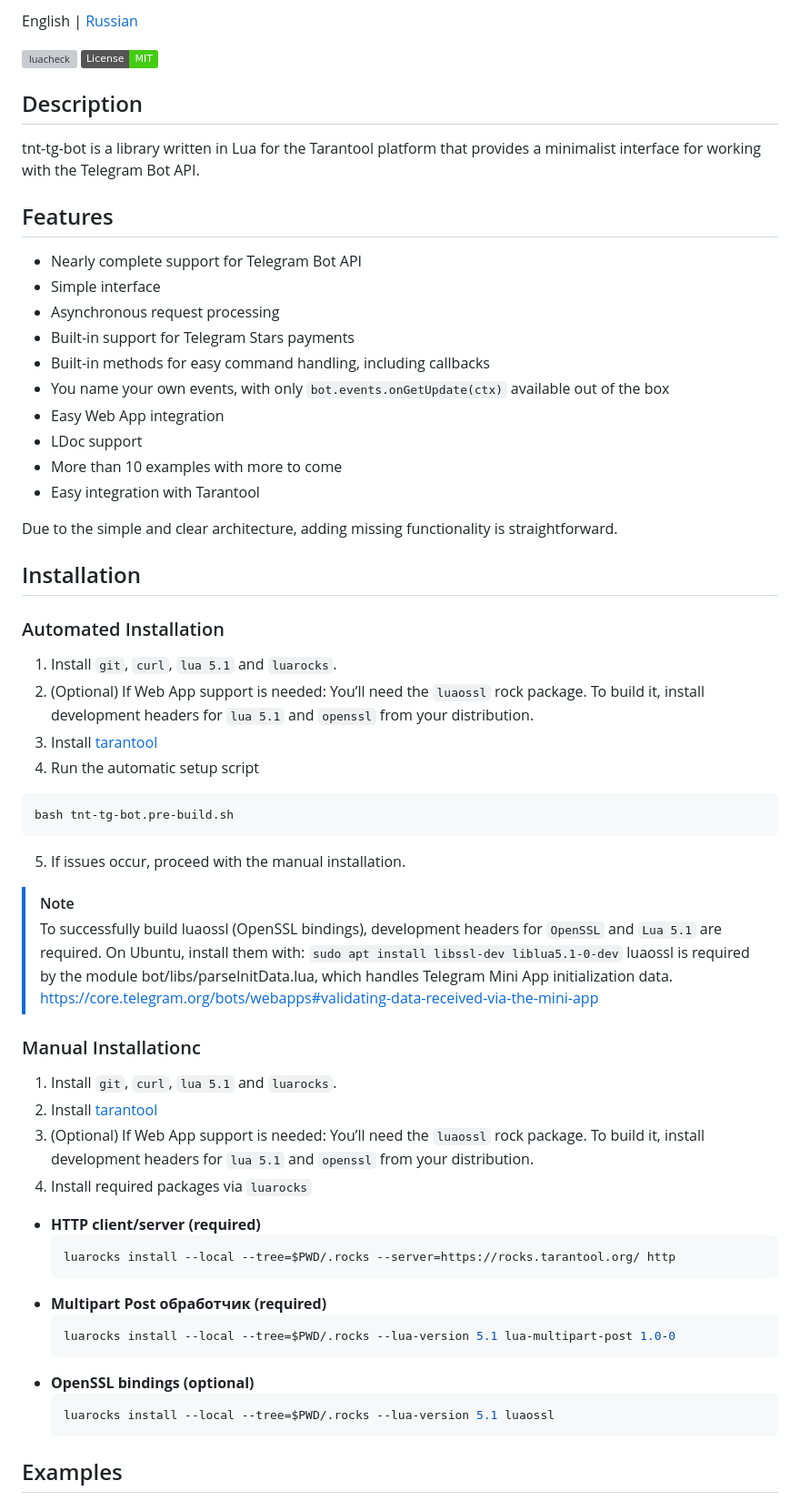
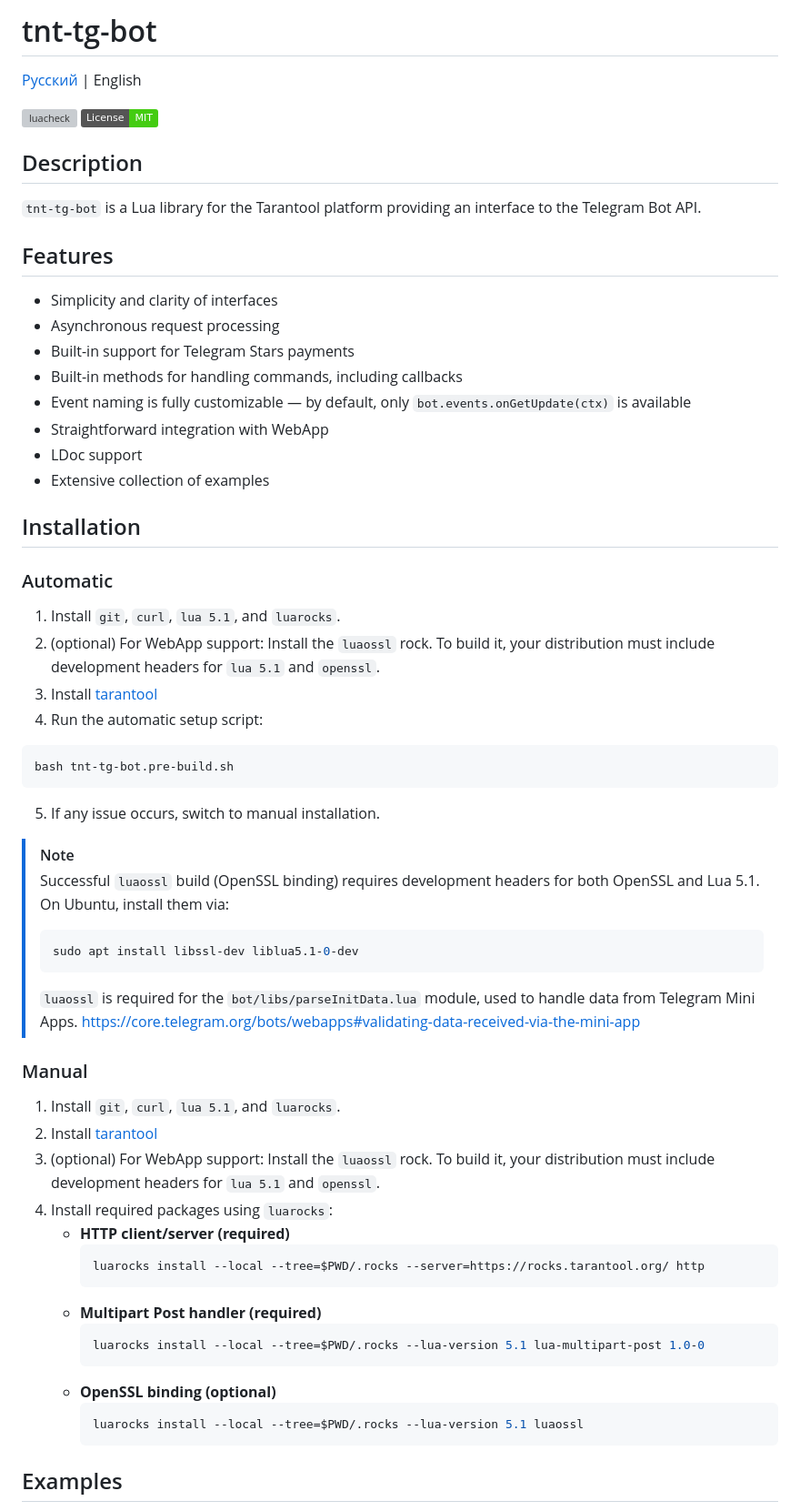
Before and after one commit to uriid1/tnt-tg-bot, a Markdown page: README_EN.md, the part around one of its changes. Shown at 91% size. GitHub-like rendering; badges without logos; grey boxes are pictures that could not be loaded.

````diff
--- a/README_EN.md
+++ b/README_EN.md
@@ -1,63 +1,62 @@
-English | [Russian](README.md)
+# tnt-tg-bot
+
+[Русский](README.md) | English
 
 [![luacheck](https://github.com/uriid1/tnt-tg-bot/actions/workflows/luacheck.yml/badge.svg?branch=master)](https://github.com/uriid1/tnt-tg-bot/actions/workflows/luacheck.yml)
 [![License](https://img.shields.io/badge/License-MIT-brightgreen.svg)](LICENSE)
 
 ## Description
-tnt-tg-bot is a library written in Lua for the Tarantool platform that provides a minimalist interface for working with the Telegram Bot API.
+`tnt-tg-bot` is a Lua library for the Tarantool platform providing an interface to the Telegram Bot API.
 
 ## Features
-  + Nearly complete support for Telegram Bot API
-  + Simple interface
-  + Asynchronous request processing
-  + Built-in support for Telegram Stars payments
-  + Built-in methods for easy command handling, including callbacks
-  + You name your own events, with only `bot.events.onGetUpdate(ctx)` available out of the box
-  + Easy Web App integration
-  + LDoc support
-  + More than 10 examples with more to come
-  + Easy integration with Tarantool
-
-Due to the simple and clear architecture, adding missing functionality is straightforward.
++ Simplicity and clarity of interfaces
++ Asynchronous request processing
++ Built-in support for Telegram Stars payments
++ Built-in methods for handling commands, including callbacks
++ Event naming is fully customizable — by default, only `bot.events.onGetUpdate(ctx)` is available
++ Straightforward integration with WebApp
++ LDoc support
++ Extensive collection of examples
 
 ## Installation
 
-### Automated Installation
-1. Install `git`, `curl`, `lua 5.1` and `luarocks`.
-2. (Optional) If Web App support is needed: </br>
-    You’ll need the `luaossl` rock package. </br>
-    To build it, install development headers for `lua 5.1` and `openssl` from your distribution.
-2. Install [tarantool](https://www.tarantool.io/en/download/os-installation)
-3. Run the automatic setup script
+### Automatic
+1. Install `git`, `curl`, `lua 5.1`, and `luarocks`.
+2. (optional) For WebApp support:</br>
+   Install the `luaossl` rock. To build it, your distribution must include development headers for `lua 5.1` and `openssl`.
+3. Install [tarantool](https://www.tarantool.io/en/download/os-installation)
+4. Run the automatic setup script:
 ```bash
 bash tnt-tg-bot.pre-build.sh
 ```
-5. If issues occur, proceed with the manual installation.
+5. If any issue occurs, switch to manual installation.
 
 > [!NOTE]
-> To successfully build luaossl (OpenSSL bindings), development headers for `OpenSSL` and `Lua 5.1` are required. </br>
-> On Ubuntu, install them with: `sudo apt install libssl-dev liblua5.1-0-dev` </br>
-> luaossl is required by the module bot/libs/parseInitData.lua, which handles Telegram Mini App initialization data.
+> Successful `luaossl` build (OpenSSL binding) requires development headers for both OpenSSL and Lua 5.1.
+> On Ubuntu, install them via:
+> ```bash
+> sudo apt install libssl-dev liblua5.1-0-dev
+> ```
+> `luaossl` is required for the `bot/libs/parseInitData.lua` module, used to handle data from Telegram Mini Apps.
 > https://core.telegram.org/bots/webapps#validating-data-received-via-the-mini-app
 
-### Manual Installationc
-1. Install `git`, `curl`, `lua 5.1` and `luarocks`.
+### Manual
+1. Install `git`, `curl`, `lua 5.1`, and `luarocks`.
 2. Install [tarantool](https://www.tarantool.io/en/download/os-installation)
-3. (Optional) If Web App support is needed: </br>
-    You’ll need the `luaossl` rock package. </br>
-    To build it, install development headers for `lua 5.1` and `openssl` from your distribution.
-4. Install required packages via `luarocks`
-  + **HTTP client/server (required)**
-    ```bash
-    luarocks install --local --tree=$PWD/.rocks --server=https://rocks.tarantool.org/ http
-    ```
-  + **Multipart Post обработчик (required)**
-    ```bash
-    luarocks install --local --tree=$PWD/.rocks --lua-version 5.1 lua-multipart-post 1.0-0
-    ```
-  + **OpenSSL bindings (optional)**
-    ```bash
-    luarocks install --local --tree=$PWD/.rocks --lua-version 5.1 luaossl
-    ```
+3. (optional) For WebApp support:</br>
+   Install the `luaossl` rock. To build it, your distribution must include development headers for `lua 5.1` and `openssl`.
+4. Install required packages using `luarocks`:
+   + **HTTP client/server (required)**
+     ```bash
+     luarocks install --local --tree=$PWD/.rocks --server=https://rocks.tarantool.org/ http
+     ```
+   + **Multipart Post handler (required)**
+     ```bash
+     luarocks install --local --tree=$PWD/.rocks --lua-version 5.1 lua-multipart-post 1.0-0
+     ```
+   + **OpenSSL binding (optional)**
+     ```bash
+     luarocks install --local --tree=$PWD/.rocks --lua-version 5.1 luaossl
+     ```
 
 ## Examples
````
Also changed, not shown: other parts of README_EN.md (+42 -35 lines).
